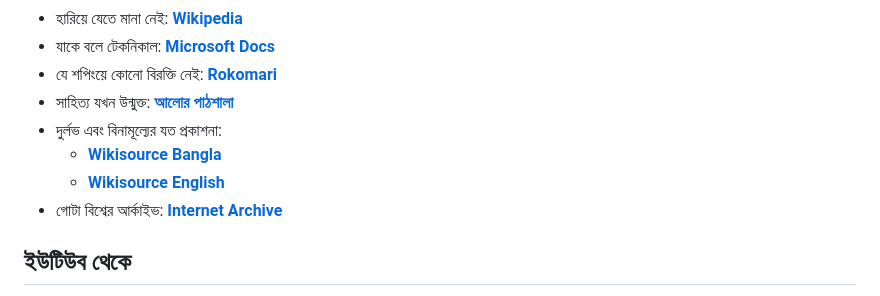
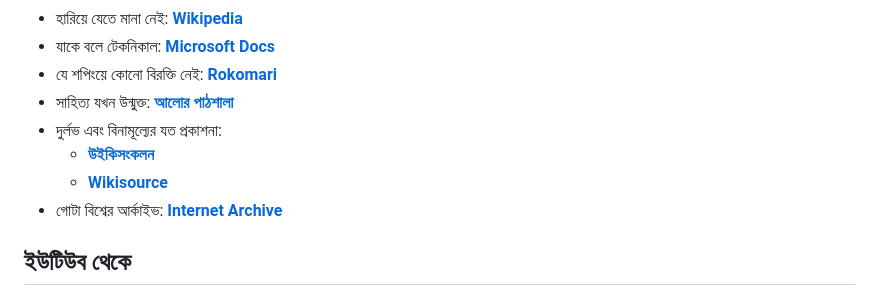
Before and after one commit to x77f/home, a Markdown page: posts/README.md, the part around the change. Drawn GitHub-style.

```diff
--- a/posts/README.md
+++ b/posts/README.md
@@ -20,8 +20,8 @@
 - যে শপিংয়ে কোনো বিরক্তি নেই: **[Rokomari](https://rokomari.com)**
 - সাহিত্য যখন উন্মুক্ত: **[আলোর পাঠশালা](https://alorpathshala.org/)**
 - দুর্লভ এবং বিনামূল্যের যত প্রকাশনা:
-  - **[Wikisource Bangla]([https://bn.wikisource.org)**
-  - **[Wikisource English](https://en.wikisource.org)**
+  - **[উইকিসংকলন](https://bn.wikisource.org)**
+  - **[Wikisource](https://en.wikisource.org)**
 - গোটা বিশ্বের আর্কাইভ: **[Internet Archive](https://archive.org)**
 
 ## ইউটিউব থেকে
```
